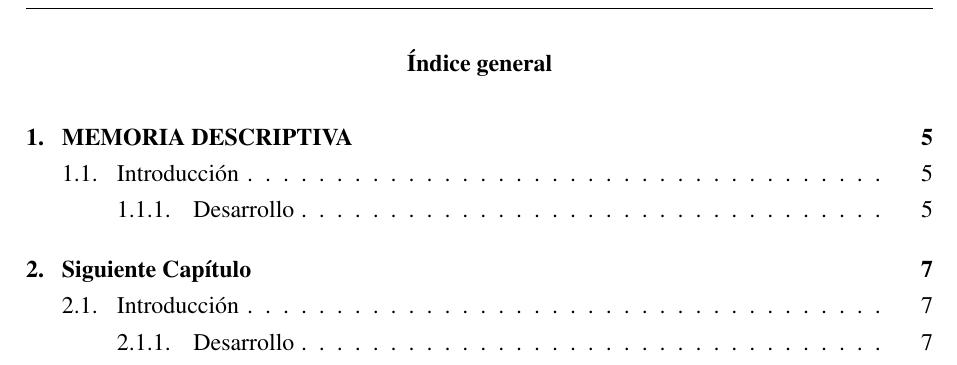
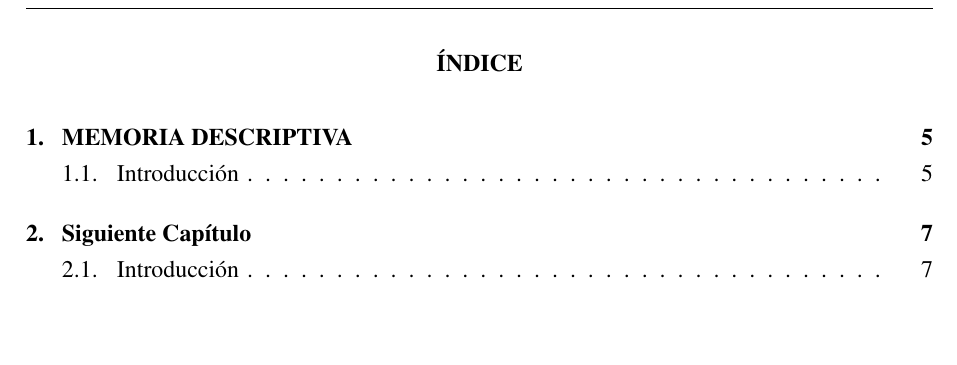
Before and after one commit to vafranzoi/UTN-Plantilla-PF2024, a LaTeX document (main.tex, which reads configuraciones.tex): part of page 5 of 9, cut at the place of the change, the shorter picture padded with empty space. Compiled offline with pdfLaTeX.

Commit message:
guardado previo a titletoc

```diff
--- a/configuraciones.tex
+++ b/configuraciones.tex
@@ -26,3 +26,6 @@
 %Config de los subsecciones
 \titleformat{\subsection}{\bfseries\normalsize}{\thesubsection}{1cm}{\normalsize}
 \titlespacing{\section}{0cm}{0cm}{0cm}
+
+%Config de la tabla de contenidos
+\setcounter{tocdepth}{1} % que aparezcan chapter y section nadamas en TOC
--- a/main.tex
+++ b/main.tex
@@ -55,6 +54,7 @@
 	\chapter*{\centering{\vspace*{5.7cm}AGRADECIMIENTOS}}
 	\input{capitulos/agradecimientos}
 
+	\renewcommand{\contentsname}{ÍNDICE}
 	\tableofcontents
 
 	\chapter{MEMORIA DESCRIPTIVA}
```
Also changed, not shown: main.pdf, main.tex (1 more changed lines), 1 other file.
